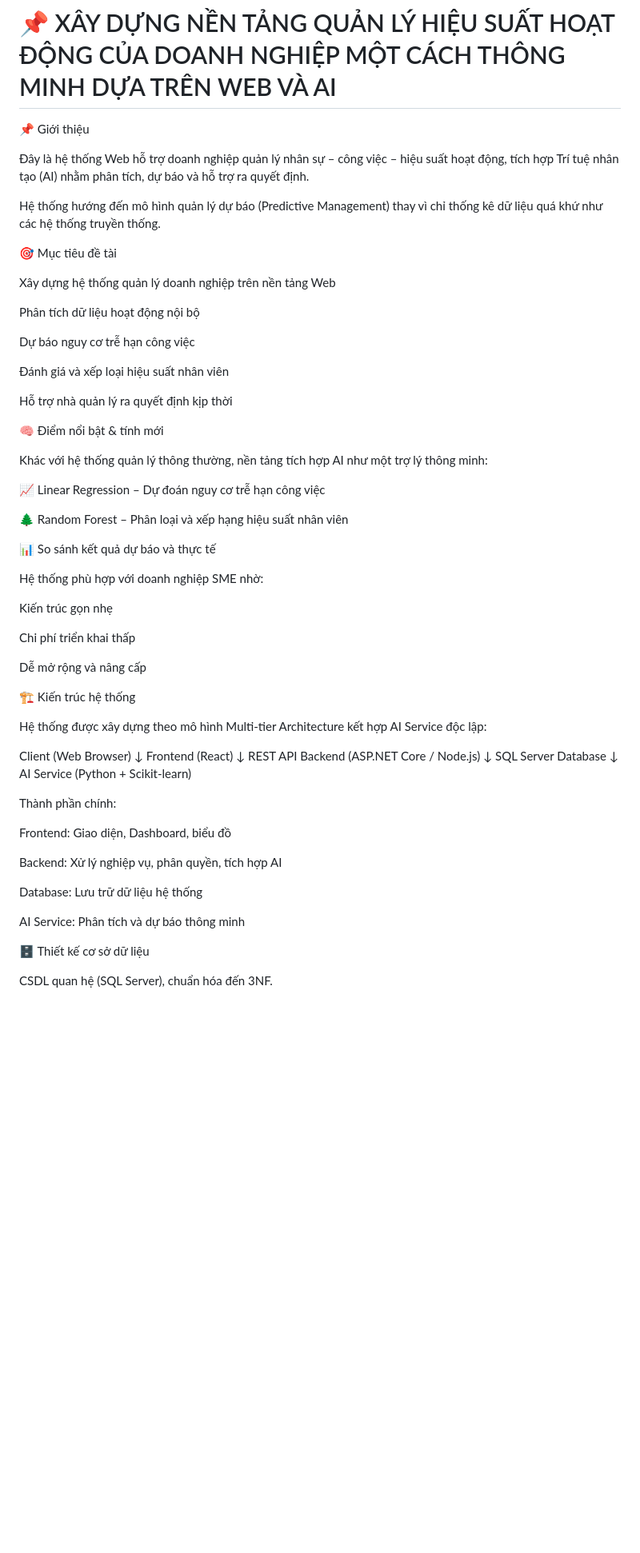
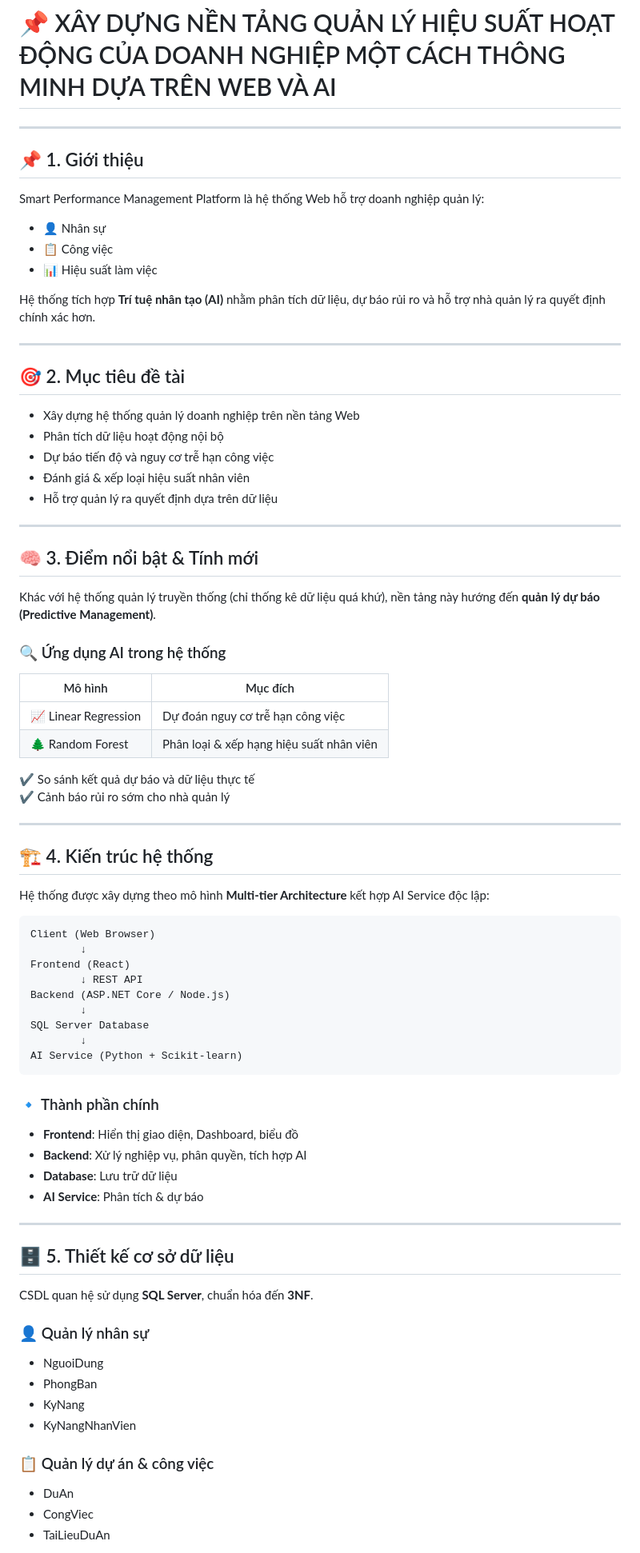
Before and after one commit to huutrongk24/NguyenHuuTrong_221083_DoAn2, a Markdown page: README.md, the part around one of its changes. Shown at 80% size. Drawn GitHub-style; blank space fills up the shorter version.

````diff
--- a/README.md
+++ b/README.md
@@ -1,45 +1,50 @@
 # 📌 XÂY DỰNG NỀN TẢNG QUẢN LÝ HIỆU SUẤT HOẠT ĐỘNG CỦA DOANH NGHIỆP MỘT CÁCH THÔNG MINH DỰA TRÊN WEB VÀ AI
 
-📌 Giới thiệu
+---
 
-Đây là hệ thống Web hỗ trợ doanh nghiệp quản lý nhân sự – công việc – hiệu suất hoạt động, tích hợp Trí tuệ nhân tạo (AI) nhằm phân tích, dự báo và hỗ trợ ra quyết định.
+## 📌 1. Giới thiệu
 
-Hệ thống hướng đến mô hình quản lý dự báo (Predictive Management) thay vì chỉ thống kê dữ liệu quá khứ như các hệ thống truyền thống.
+Smart Performance Management Platform là hệ thống Web hỗ trợ doanh nghiệp quản lý:
 
-🎯 Mục tiêu đề tài
+- 👤 Nhân sự
+- 📋 Công việc
+- 📊 Hiệu suất làm việc
 
-Xây dựng hệ thống quản lý doanh nghiệp trên nền tảng Web
+Hệ thống tích hợp **Trí tuệ nhân tạo (AI)** nhằm phân tích dữ liệu, dự báo rủi ro và hỗ trợ nhà quản lý ra quyết định chính xác hơn.
 
-Phân tích dữ liệu hoạt động nội bộ
+---
 
-Dự báo nguy cơ trễ hạn công việc
+## 🎯 2. Mục tiêu đề tài
 
-Đánh giá và xếp loại hiệu suất nhân viên
+- Xây dựng hệ thống quản lý doanh nghiệp trên nền tảng Web
+- Phân tích dữ liệu hoạt động nội bộ
+- Dự báo tiến độ và nguy cơ trễ hạn công việc
+- Đánh giá & xếp loại hiệu suất nhân viên
+- Hỗ trợ quản lý ra quyết định dựa trên dữ liệu
 
-Hỗ trợ nhà quản lý ra quyết định kịp thời
+---
 
-🧠 Điểm nổi bật & tính mới
+## 🧠 3. Điểm nổi bật & Tính mới
 
-Khác với hệ thống quản lý thông thường, nền tảng tích hợp AI như một trợ lý thông minh:
+Khác với hệ thống quản lý truyền thống (chỉ thống kê dữ liệu quá khứ), nền tảng này hướng đến **quản lý dự báo (Predictive Management)**.
 
-📈 Linear Regression – Dự đoán nguy cơ trễ hạn công việc
+### 🔍 Ứng dụng AI trong hệ thống
 
-🌲 Random Forest – Phân loại và xếp hạng hiệu suất nhân viên
+| Mô hình | Mục đích |
+|----------|-----------|
+| 📈 Linear Regression | Dự đoán nguy cơ trễ hạn công việc |
+| 🌲 Random Forest | Phân loại & xếp hạng hiệu suất nhân viên |
 
-📊 So sánh kết quả dự báo và thực tế
+✔ So sánh kết quả dự báo và dữ liệu thực tế
+✔ Cảnh báo rủi ro sớm cho nhà quản lý
 
-Hệ thống phù hợp với doanh nghiệp SME nhờ:
+---
 
-Kiến trúc gọn nhẹ
+## 🏗️ 4. Kiến trúc hệ thống
 
-Chi phí triển khai thấp
+Hệ thống được xây dựng theo mô hình **Multi-tier Architecture** kết hợp AI Service độc lập:
 
-Dễ mở rộng và nâng cấp
-
-🏗️ Kiến trúc hệ thống
-
-Hệ thống được xây dựng theo mô hình Multi-tier Architecture kết hợp AI Service độc lập:
-
+```
 Client (Web Browser)
         ↓
 Frontend (React)
@@ -49,18 +54,29 @@ Backend (ASP.NET Core / Node.js)
 SQL Server Database
         ↓
 AI Service (Python + Scikit-learn)
+```
 
-Thành phần chính:
+### 🔹 Thành phần chính
 
-Frontend: Giao diện, Dashboard, biểu đồ
+- **Frontend**: Hiển thị giao diện, Dashboard, biểu đồ
+- **Backend**: Xử lý nghiệp vụ, phân quyền, tích hợp AI
+- **Database**: Lưu trữ dữ liệu
+- **AI Service**: Phân tích & dự báo
 
-Backend: Xử lý nghiệp vụ, phân quyền, tích hợp AI
+---
 
-Database: Lưu trữ dữ liệu hệ thống
+## 🗄️ 5. Thiết kế cơ sở dữ liệu
 
-AI Service: Phân tích và dự báo thông minh
+CSDL quan hệ sử dụng **SQL Server**, chuẩn hóa đến **3NF**.
 
-🗄️ Thiết kế cơ sở dữ liệu
+### 👤 Quản lý nhân sự
+- NguoiDung
+- PhongBan
+- KyNang
+- KyNangNhanVien
 
-CSDL quan hệ (SQL Server), chuẩn hóa đến 3NF.
+### 📋 Quản lý dự án & công việc
+- DuAn
+- CongViec
+- TaiLieuDuAn
 
````
Also changed, not shown: other parts of README.md (+72 -108 lines).
